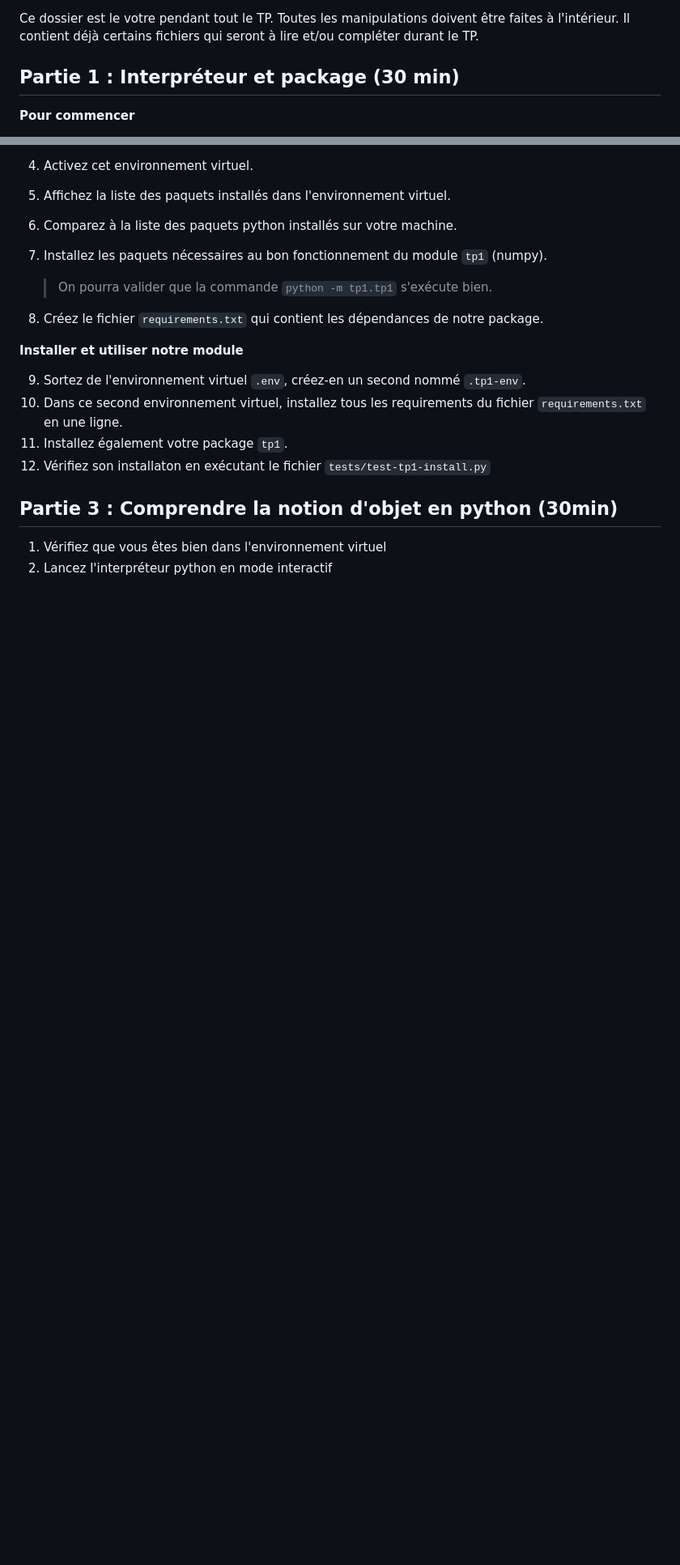
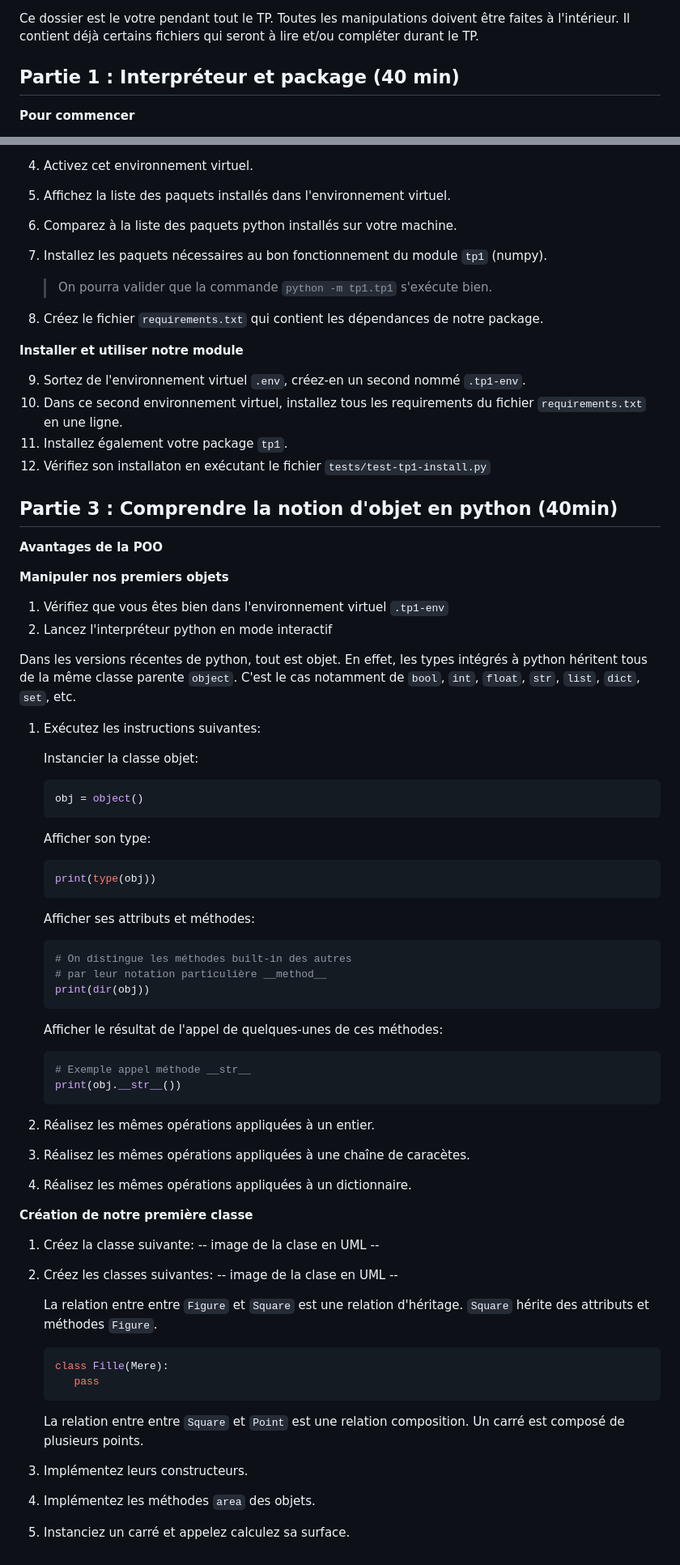
Before and after one commit to blavad/poo-python, a Markdown page: TP1-Fondamentaux/README.md, 2 parts joined by grey strips. Shown: that part at 81% size. GitHub-like rendering; blank space fills up the shorter version.

````diff
--- a/TP1-Fondamentaux/README.md
+++ b/TP1-Fondamentaux/README.md
@@ -16,7 +16,7 @@ Dans ce TP, on s'intéresse aux fondements du langage python et de la programmat
 
 Ce dossier est le votre pendant tout le TP. Toutes les manipulations doivent être faites à l'intérieur. Il contient déjà certains fichiers qui seront à lire et/ou compléter durant le TP.
 
-## Partie 1 : Interpréteur et package (30 min)
+## Partie 1 : Interpréteur et package (40 min)
 
 **Pour commencer**
 
@@ -98,7 +98,61 @@ On souhaite désormais utiliser la fonction `addition` dans notre programme `__m
 1. Installez également votre package `tp1`.
 1. Vérifiez son installaton en exécutant le fichier `tests/test-tp1-install.py`
 
-## Partie 3 : Comprendre la notion d'objet en python (30min)
+## Partie 3 : Comprendre la notion d'objet en python (40min)
 
-1. Vérifiez que vous êtes bien dans l'environnement virtuel
-2. Lancez l'interpréteur python en mode interactif
+**Avantages de la POO**
+
+**Manipuler nos premiers objets**
+1. Vérifiez que vous êtes bien dans l'environnement virtuel `.tp1-env`
+1. Lancez l'interpréteur python en mode interactif
+
+Dans les versions récentes de python, tout est objet. En effet, les types intégrés à python héritent tous de la même classe parente `object`. C'est le cas notamment de `bool`, `int`, `float`, `str`, `list`, `dict`, `set`, etc.
+
+
+1. Exécutez les instructions suivantes:
+
+   Instancier la classe objet:
+   ```python
+   obj = object()
+   ```
+
+   Afficher son type:
+   ```python
+   print(type(obj))
+   ```
+
+   Afficher ses attributs et méthodes:
+   ```python
+   # On distingue les méthodes built-in des autres
+   # par leur notation particulière __method__
+   print(dir(obj))
+   ```
+
+   Afficher le résultat de l'appel de quelques-unes de ces méthodes:
+   ```python
+   # Exemple appel méthode __str__
+   print(obj.__str__())
+   ```
+
+1. Réalisez les mêmes opérations appliquées à un entier.
+1. Réalisez les mêmes opérations appliquées à une chaîne de caracètes.
+1. Réalisez les mêmes opérations appliquées à un dictionnaire.
+
+**Création de notre première classe**
+1. Créez la classe suivante:
+   -- image de la clase en UML --
+
+1. Créez les classes suivantes:
+   -- image de la clase en UML --
+
+   La relation entre entre `Figure` et `Square` est une relation d'héritage. `Square` hérite des attributs et méthodes `Figure`.
+   ```python
+   class Fille(Mere):
+      pass
+   ```
+
+   La relation entre entre `Square` et `Point` est une relation composition. Un carré est composé de plusieurs points.
+
+1. Implémentez leurs constructeurs.
+1. Implémentez les méthodes `area` des objets.
+1. Instanciez un carré et appelez calculez sa surface.
````
Also changed, not shown: other parts of TP1-Fondamentaux/README.md (+1 -1 lines).
